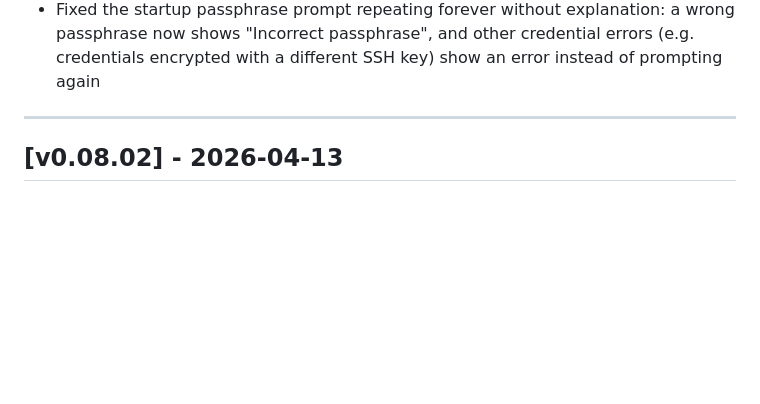
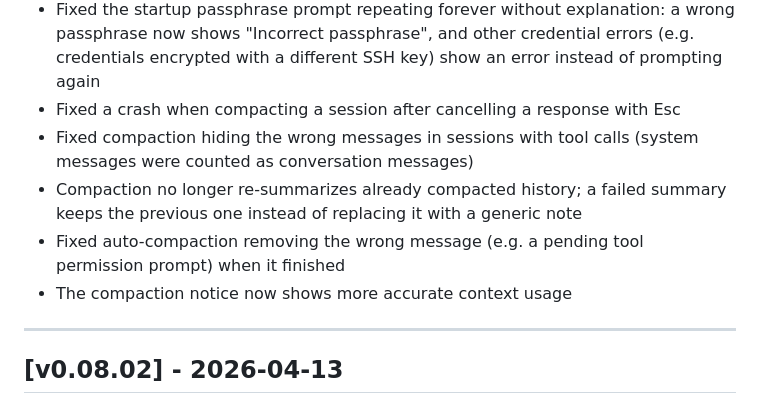
Before and after one commit to hkdb/otui, a Markdown page: CHANGELOG.md, the part around the change. Rendered like a GitHub page; blank space fills up the shorter version.

Commit message:
Session compact fixes

```diff
--- a/CHANGELOG.md
+++ b/CHANGELOG.md
@@ -20,6 +20,11 @@
 - Context usage % now updates when the model or its context window changes
 - Fixed crash on startup after entering the correct passphrase for a passphrase protected SSH key (also when switching to such a data directory in Settings)
 - Fixed the startup passphrase prompt repeating forever without explanation: a wrong passphrase now shows "Incorrect passphrase", and other credential errors (e.g. credentials encrypted with a different SSH key) show an error instead of prompting again
+- Fixed a crash when compacting a session after cancelling a response with Esc
+- Fixed compaction hiding the wrong messages in sessions with tool calls (system messages were counted as conversation messages)
+- Compaction no longer re-summarizes already compacted history; a failed summary keeps the previous one instead of replacing it with a generic note
+- Fixed auto-compaction removing the wrong message (e.g. a pending tool permission prompt) when it finished
+- The compaction notice now shows more accurate context usage
 
 ---
 
```
Also changed, not shown: README.md (+1 -1 lines), docs/keybindings-v0.09.00.png (added), 8 other files.
